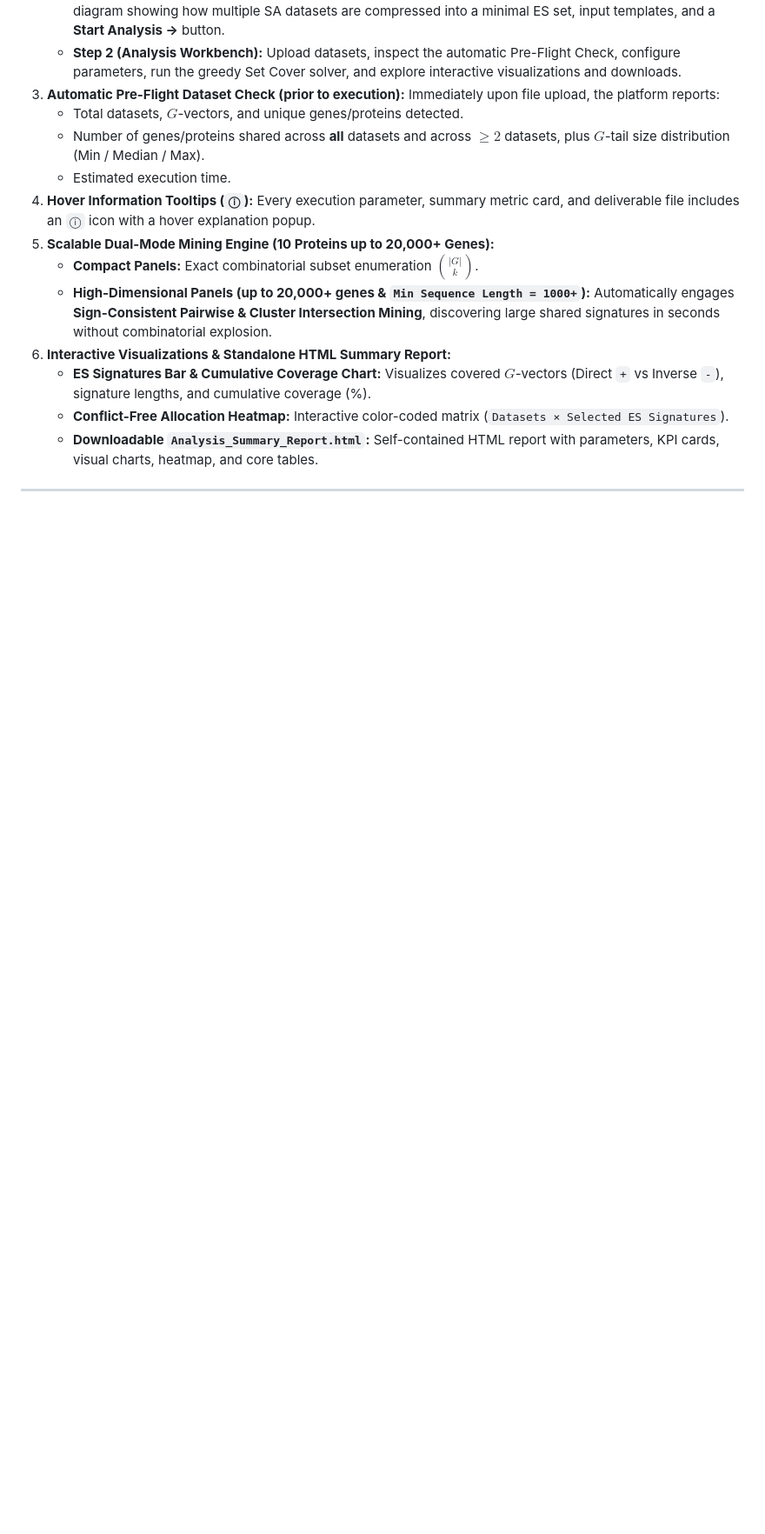
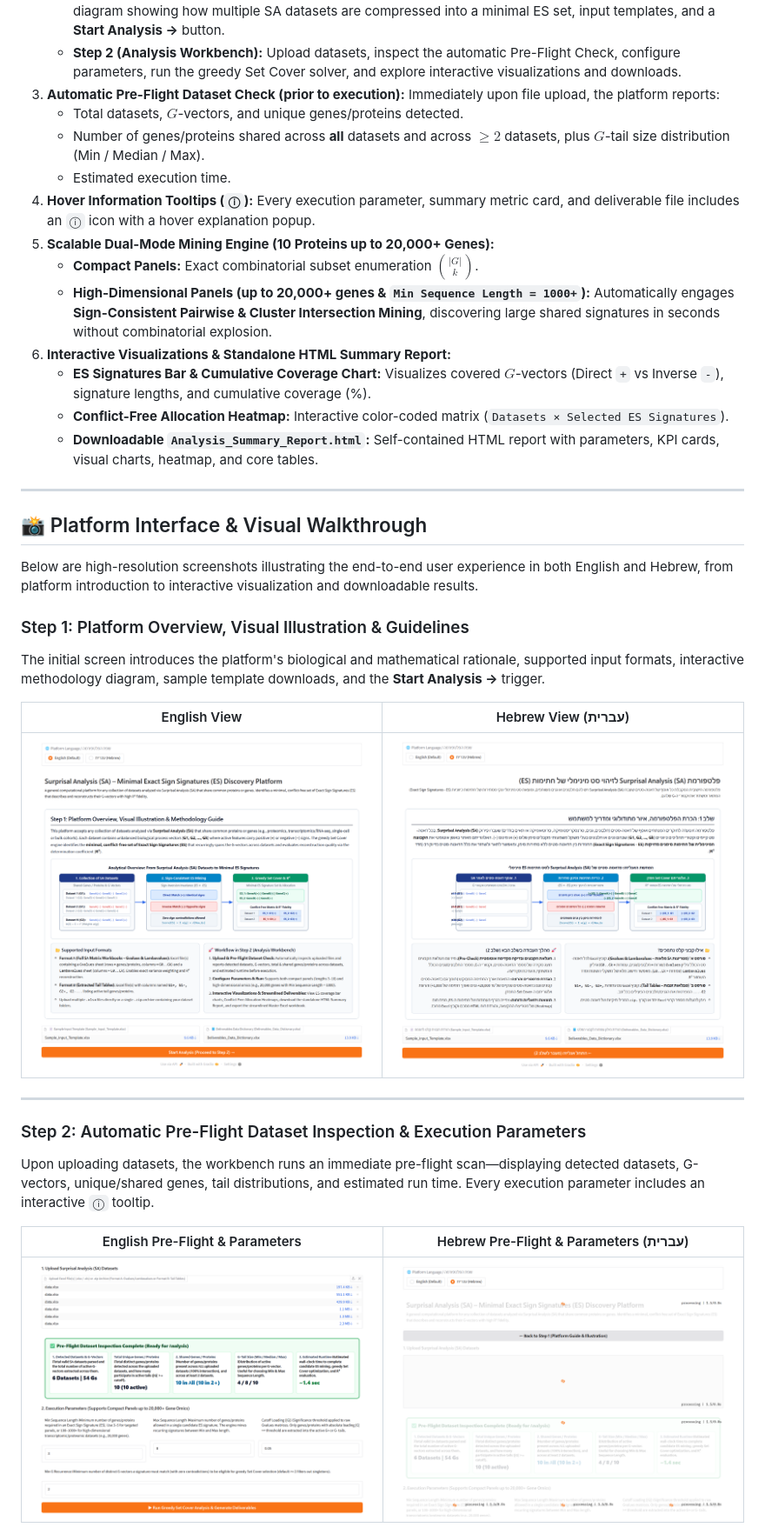
Before and after one commit to natiBirhauz/cancer-research-final-project, a Markdown page: README.md, the part around one of its changes. Shown at 87% size. Drawn GitHub-style; pictures changed too: Docs/screenshots/01_step1_overview_en.png (added), Docs/screenshots/02_step1_overview_he.png (added), Docs/screenshots/03_step2_precheck_en.png (added); blank space fills up the shorter version.

Commit message:
Add high-resolution GUI screenshots and visual walkthrough to documentation

```diff
--- a/README.md
+++ b/README.md
@@ -51,3 +51,23 @@ Open your browser at `http://127.0.0.1:7860`.
 
 ---
 
+## 📸 Platform Interface & Visual Walkthrough
+
+Below are high-resolution screenshots illustrating the end-to-end user experience in both English and Hebrew, from platform introduction to interactive visualization and downloadable results.
+
+### Step 1: Platform Overview, Visual Illustration & Guidelines
+The initial screen introduces the platform's biological and mathematical rationale, supported input formats, interactive methodology diagram, sample template downloads, and the **Start Analysis →** trigger.
+
+| English View | Hebrew View (עברית) |
+| :---: | :---: |
+| ![Step 1 Overview English](Docs/screenshots/01_step1_overview_en.png) | ![Step 1 Overview Hebrew](Docs/screenshots/02_step1_overview_he.png) |
+
+---
+
+### Step 2: Automatic Pre-Flight Dataset Inspection & Execution Parameters
+Upon uploading datasets, the workbench runs an immediate pre-flight scan—displaying detected datasets, G-vectors, unique/shared genes, tail distributions, and estimated run time. Every execution parameter includes an interactive `ⓘ` tooltip.
+
+| English Pre-Flight & Parameters | Hebrew Pre-Flight & Parameters (עברית) |
+| :---: | :---: |
+| ![Step 2 Pre-Check English](Docs/screenshots/03_step2_precheck_en.png) | ![Step 2 Pre-Check Hebrew](Docs/screenshots/04_step2_precheck_he.png) |
+
```
Also changed, not shown: other parts of README.md (+16 -0 lines), Docs/Algorithm_Explanation_Guide.md (+30 -0 lines), Docs/screenshots/05_step2_results_visual_charts_en.png (added), Docs/screenshots/06_step2_results_tables_en.png (added), 2 other files.
